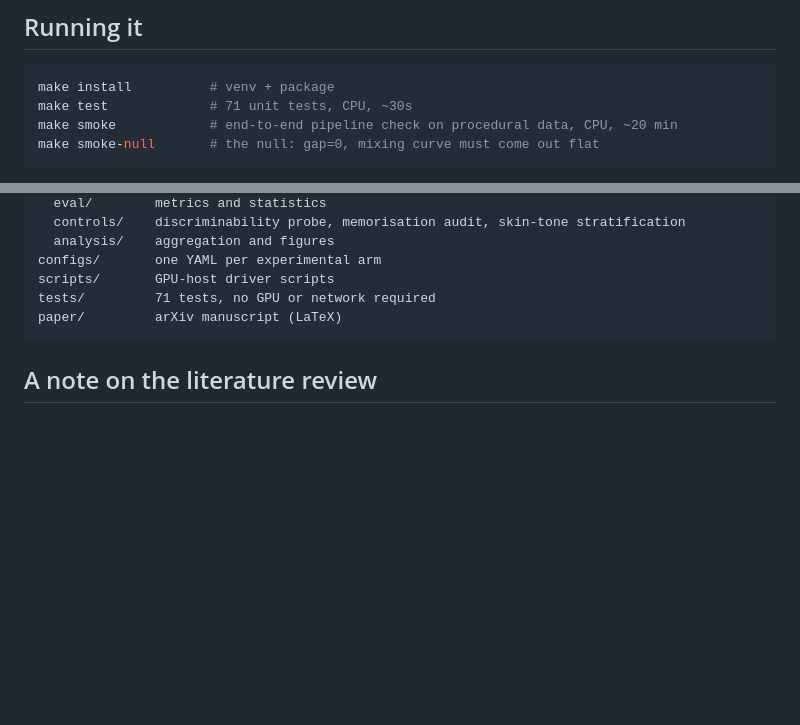
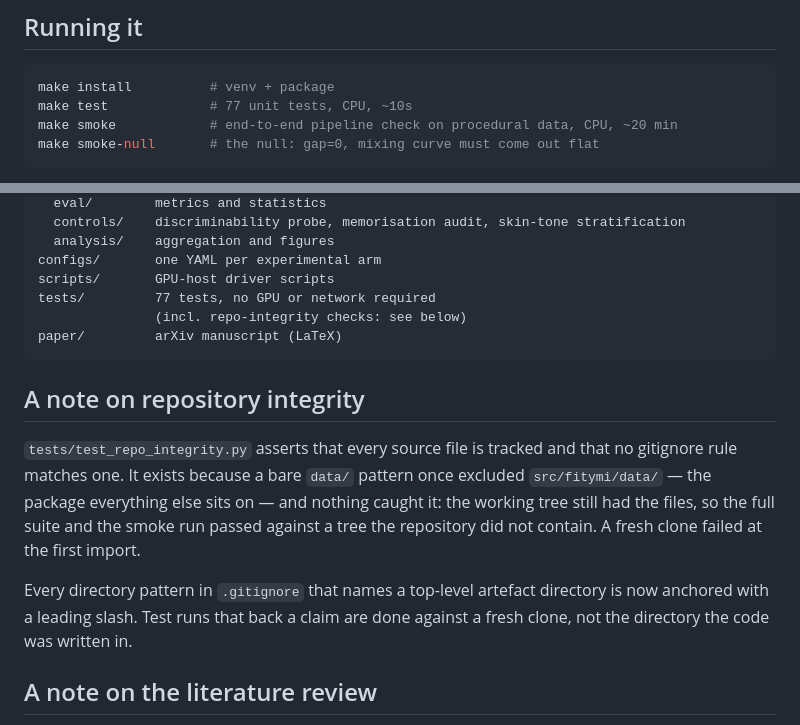
Before and after one commit to GLESAV/fake_it_til_you_make_it, a Markdown page: README.md, 2 parts joined by grey strips. Drawn GitHub-style; blank space fills up the shorter version.

Commit message:
Correct test counts and document the repository-integrity guard
Co-Authored-By: Claude Opus 5 <noreply@anthropic.com>
Claude-Session: https://claude.ai/code/session_01KZW3ryyXrFybLjboJtDw4D

````diff
--- a/README.md
+++ b/README.md
@@ -71,7 +71,7 @@ project up in a fresh session on a machine with an accelerator and open network.
 
 ```bash
 make install          # venv + package
-make test             # 71 unit tests, CPU, ~30s
+make test             # 77 unit tests, CPU, ~10s
 make smoke            # end-to-end pipeline check on procedural data, CPU, ~20 min
 make smoke-null       # the null: gap=0, mixing curve must come out flat
 ```
@@ -127,9 +127,22 @@ src/fitymi/
   analysis/    aggregation and figures
 configs/       one YAML per experimental arm
 scripts/       GPU-host driver scripts
-tests/         71 tests, no GPU or network required
+tests/         77 tests, no GPU or network required
+               (incl. repo-integrity checks: see below)
 paper/         arXiv manuscript (LaTeX)
 ```
+
+## A note on repository integrity
+
+`tests/test_repo_integrity.py` asserts that every source file is tracked and that no
+gitignore rule matches one. It exists because a bare `data/` pattern once excluded
+`src/fitymi/data/` — the package everything else sits on — and nothing caught it: the
+working tree still had the files, so the full suite and the smoke run passed against a
+tree the repository did not contain. A fresh clone failed at the first import.
+
+Every directory pattern in `.gitignore` that names a top-level artefact directory is
+now anchored with a leading slash. Test runs that back a claim are done against a
+fresh clone, not the directory the code was written in.
 
 ## A note on the literature review
 
````
Also changed, not shown: docs/HANDOFF.md (+1 -1 lines).
